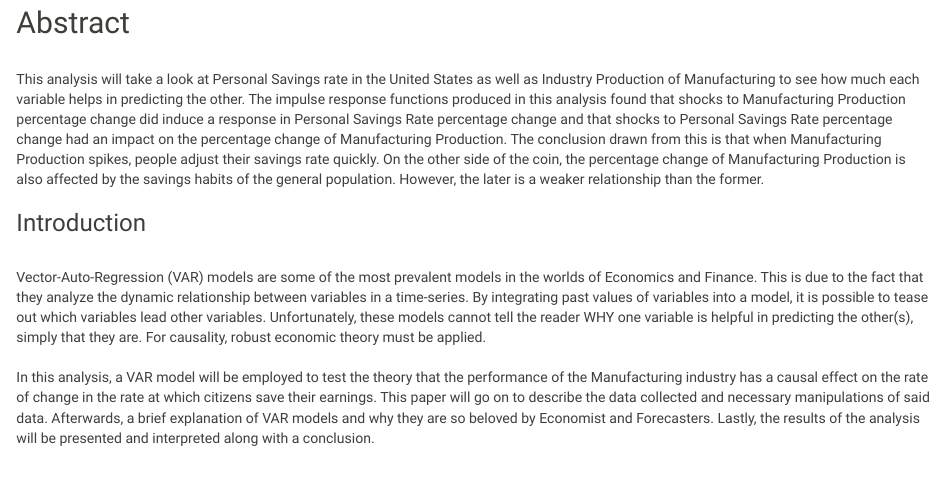
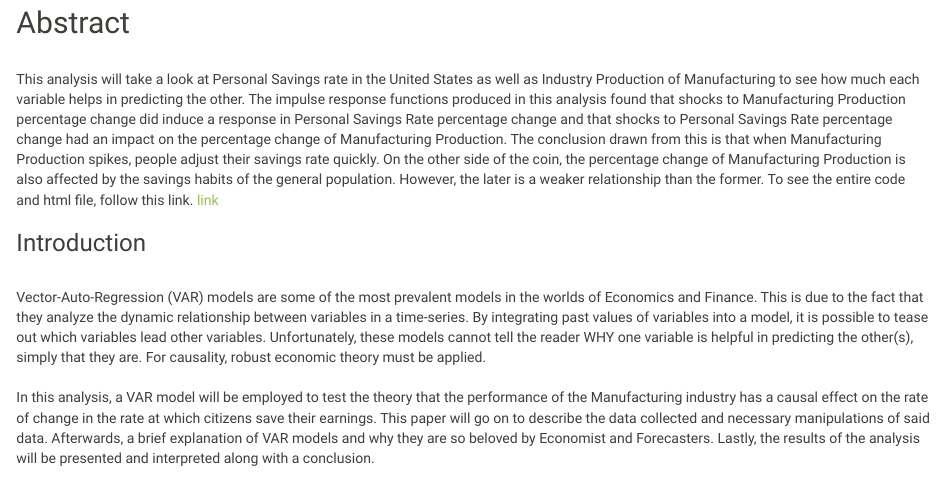
Before and after one commit to will-stevenson813/VAR, an R Markdown document (index.Rmd): the page in a window 1100 px wide, from 400 px down. Rendered offline with R 4.5, knitr and Pandoc, with nearby package versions; some code elsewhere in the file could not run offline.

Commit message:
Adding link to github webpage

```diff
--- a/index.Rmd
+++ b/index.Rmd
@@ -18,7 +18,8 @@ $~$
 
 ## Abstract
 \
- This analysis will take a look at Personal Savings rate in the United States as well as Industry Production of Manufacturing to see how much each variable helps in predicting the other. The impulse response functions produced in this analysis found that shocks to Manufacturing Production percentage change did induce a response in Personal Savings Rate percentage change and that shocks to Personal Savings Rate percentage change had an impact on the percentage change of Manufacturing Production. The conclusion drawn from this is that when Manufacturing Production spikes, people adjust their savings rate quickly. On the other side of the coin, the percentage change of Manufacturing Production is also affected by the savings habits of the general population. However, the later is a weaker relationship than the former.
+ This analysis will take a look at Personal Savings rate in the United States as well as Industry Production of Manufacturing to see how much each variable helps in predicting the other. The impulse response functions produced in this analysis found that shocks to Manufacturing Production percentage change did induce a response in Personal Savings Rate percentage change and that shocks to Personal Savings Rate percentage change had an impact on the percentage change of Manufacturing Production. The conclusion drawn from this is that when Manufacturing Production spikes, people adjust their savings rate quickly. On the other side of the coin, the percentage change of Manufacturing Production is also affected by the savings habits of the general population. However, the later is a weaker relationship than the former. To see the entire code and html file, follow this link.
+[link](https://will-stevenson813.github.io)
 
 ### Introduction
 \
```
